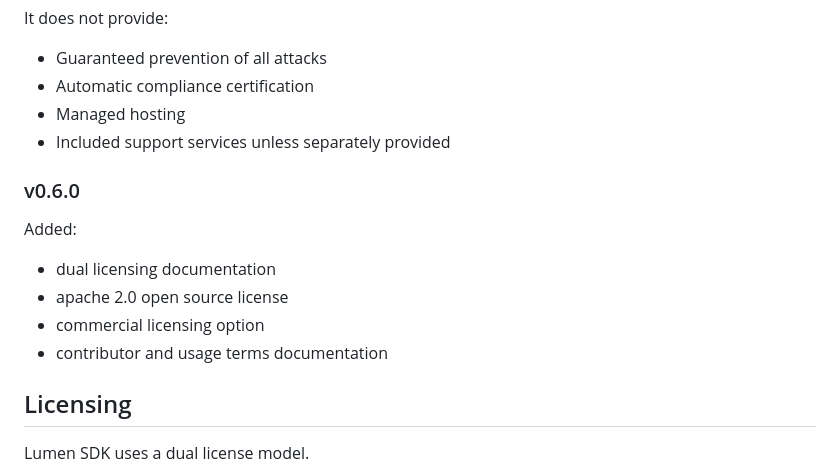
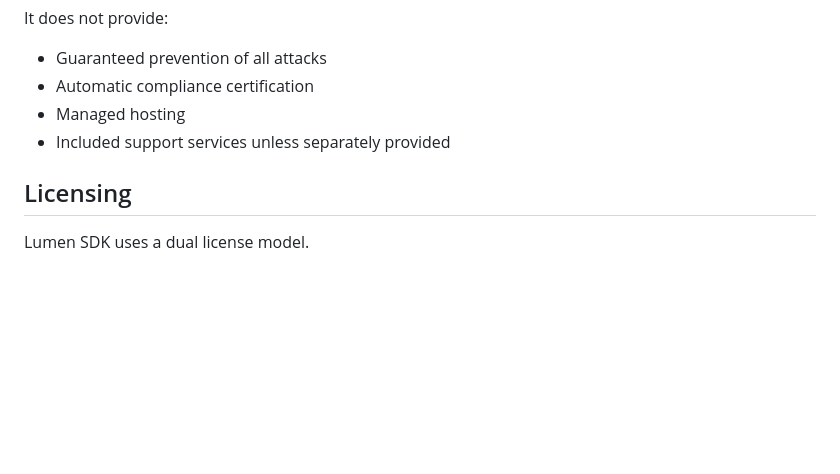
Before and after one commit to jasonharoldchavez/lumen-sdk, a Markdown page: README.md, the part around the change. GitHub-like rendering; blank space fills up the shorter version.

```diff
--- a/README.md
+++ b/README.md
@@ -235,13 +235,6 @@ It does not provide:
 - Managed hosting
 - Included support services unless separately provided
 
-### v0.6.0
-Added:
-- dual licensing documentation
-- apache 2.0 open source license
-- commercial licensing option
-- contributor and usage terms documentation
-
 ## Licensing
 
 Lumen SDK uses a dual license model.
```
